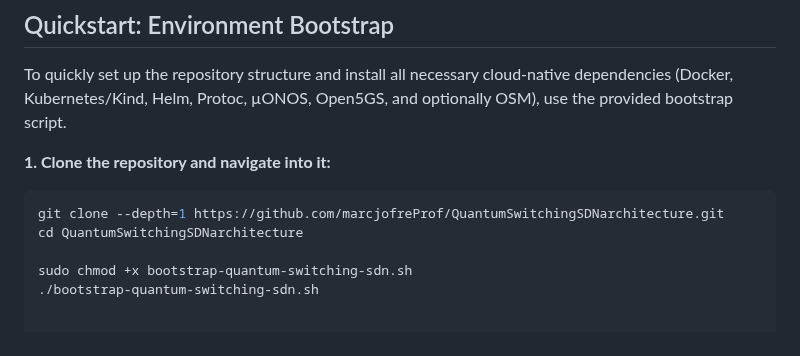
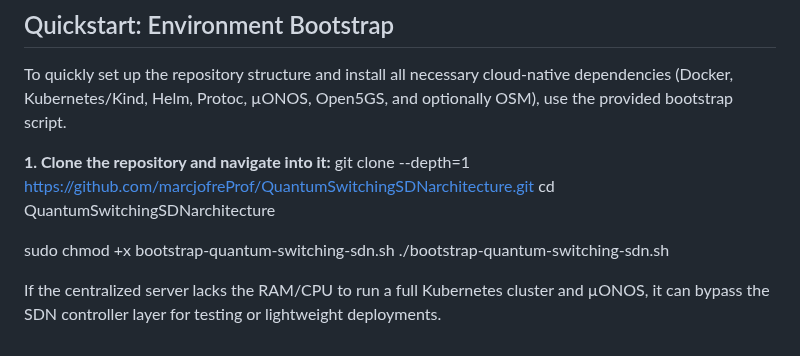
Before and after one commit to marcjofreProf/QuantumSwitchingSDNarchitecture, a Markdown page: README.md, the part around the change. Rendered like a GitHub page.

Commit message:
Update README with SDN controller bypass information
Added information about bypassing the SDN controller layer for testing.

````diff
--- a/README.md
+++ b/README.md
@@ -40,9 +40,10 @@ Designed for deployment on the **6G-OpenLab** infrastructure.
 To quickly set up the repository structure and install all necessary cloud-native dependencies (Docker, Kubernetes/Kind, Helm, Protoc, µONOS, Open5GS, and optionally OSM), use the provided bootstrap script.
 
 **1. Clone the repository and navigate into it:**
-```bash
 git clone --depth=1 https://github.com/marcjofreProf/QuantumSwitchingSDNarchitecture.git
 cd QuantumSwitchingSDNarchitecture
 
 sudo chmod +x bootstrap-quantum-switching-sdn.sh
 ./bootstrap-quantum-switching-sdn.sh
+
+If the centralized server lacks the RAM/CPU to run a full Kubernetes cluster and µONOS, it can bypass the SDN controller layer for testing or lightweight deployments.
````
